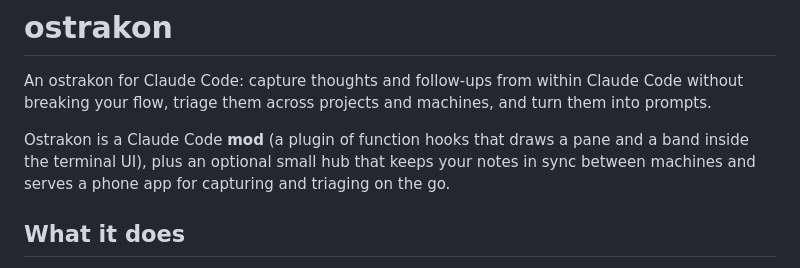
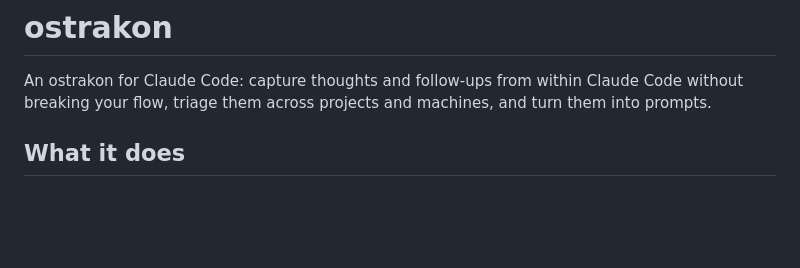
Before and after one commit to gaius-codius/ostrakon, a Markdown page: README.md, the part around the change. Rendered like a GitHub page; blank space fills up the shorter version.

Commit message:
README: drop the line explaining what a mod is

```diff
--- a/README.md
+++ b/README.md
@@ -1,8 +1,6 @@
 # ostrakon
 
 An ostrakon for Claude Code: capture thoughts and follow-ups from within Claude Code without breaking your flow, triage them across projects and machines, and turn them into prompts.
-
-Ostrakon is a Claude Code **mod** (a plugin of function hooks that draws a pane and a band inside the terminal UI), plus an optional small hub that keeps your notes in sync between machines and serves a phone app for capturing and triaging on the go.
 
 ## What it does
 
```
